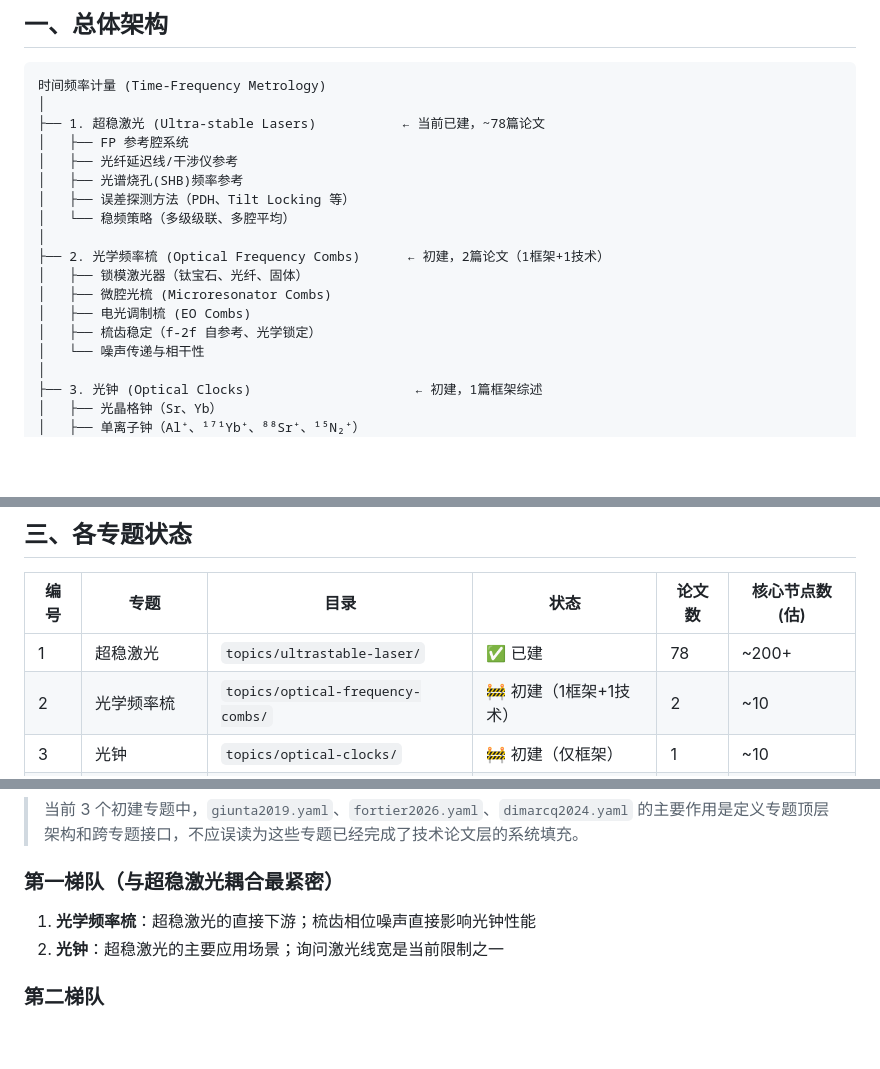
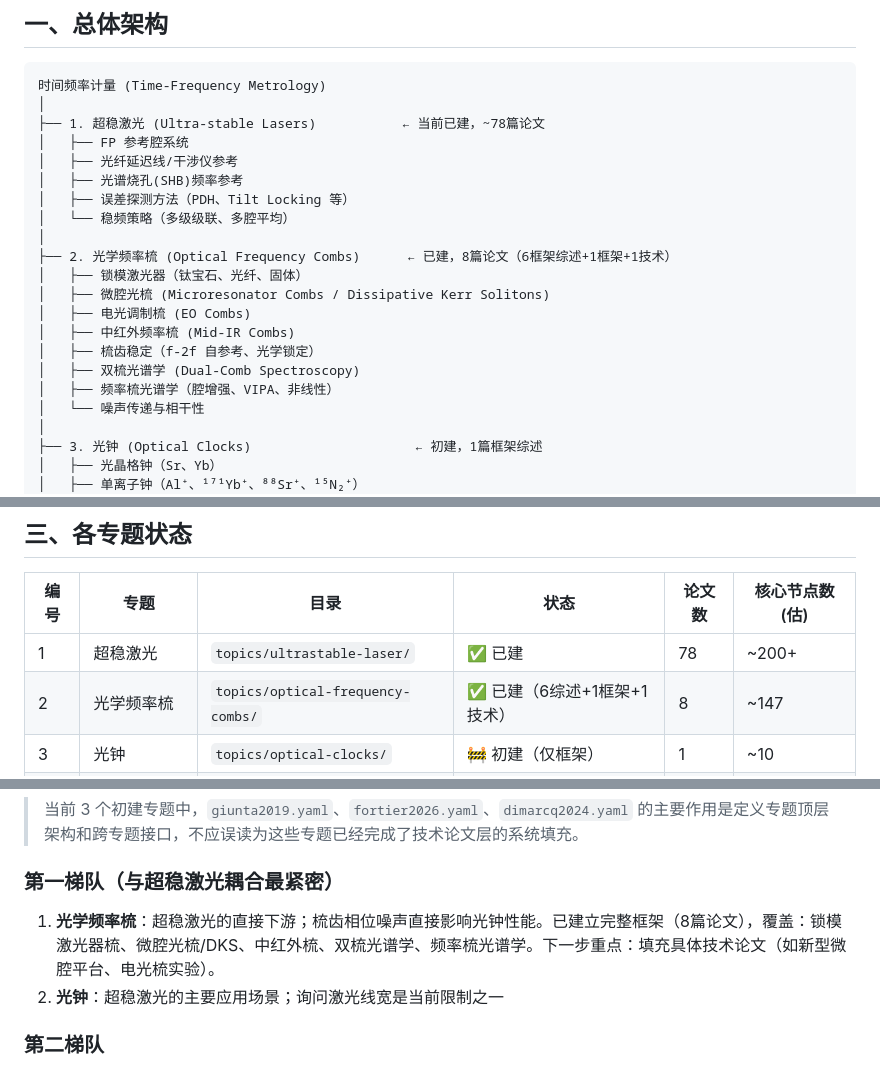
Before and after one commit to hjiang555-a11y/sci-logic-kb, a Markdown page: TOPICS.md, 3 parts joined by grey strips. Drawn GitHub-style; blank space fills up the shorter version.

```diff
--- a/TOPICS.md
+++ b/TOPICS.md
@@ -17,11 +17,14 @@
 │   ├── 误差探测方法（PDH、Tilt Locking 等）
 │   └── 稳频策略（多级级联、多腔平均）
 │
-├── 2. 光学频率梳 (Optical Frequency Combs)      ← 初建，2篇论文（1框架+1技术）
+├── 2. 光学频率梳 (Optical Frequency Combs)      ← 已建，8篇论文（6框架综述+1框架+1技术）
 │   ├── 锁模激光器（钛宝石、光纤、固体）
-│   ├── 微腔光梳 (Microresonator Combs)
+│   ├── 微腔光梳 (Microresonator Combs / Dissipative Kerr Solitons)
 │   ├── 电光调制梳 (EO Combs)
+│   ├── 中红外频率梳 (Mid-IR Combs)
 │   ├── 梳齿稳定（f-2f 自参考、光学锁定）
+│   ├── 双梳光谱学 (Dual-Comb Spectroscopy)
+│   ├── 频率梳光谱学（腔增强、VIPA、非线性）
 │   └── 噪声传递与相干性
 │
 ├── 3. 光钟 (Optical Clocks)                     ← 初建，1篇框架综述
@@ -92,7 +95,7 @@
 | 编号 | 专题 | 目录 | 状态 | 论文数 | 核心节点数(估) |
 |------|------|------|------|--------|---------------|
 | 1 | 超稳激光 | `topics/ultrastable-laser/` | ✅ 已建 | 78 | ~200+ |
-| 2 | 光学频率梳 | `topics/optical-frequency-combs/` | 🚧 初建（1框架+1技术） | 2 | ~10 |
+| 2 | 光学频率梳 | `topics/optical-frequency-combs/` | ✅ 已建（6综述+1框架+1技术） | 8 | ~147 |
 | 3 | 光钟 | `topics/optical-clocks/` | 🚧 初建（仅框架） | 1 | ~10 |
 | 4 | 微波频率标准 | `topics/microwave-standards/` | 📋 待建 | — | — |
 | 5 | 时间频率传递 | `topics/time-frequency-transfer/` | 📋 待建 | — | — |
@@ -107,7 +110,7 @@
 
 ### 第一梯队（与超稳激光耦合最紧密）
 
-1. **光学频率梳**：超稳激光的直接下游；梳齿相位噪声直接影响光钟性能
+1. **光学频率梳**：超稳激光的直接下游；梳齿相位噪声直接影响光钟性能。已建立完整框架（8篇论文），覆盖：锁模激光器梳、微腔光梳/DKS、中红外梳、双梳光谱学、频率梳光谱学。下一步重点：填充具体技术论文（如新型微腔平台、电光梳实验）。
 2. **光钟**：超稳激光的主要应用场景；询问激光线宽是当前限制之一
 
 ### 第二梯队
```
Also changed, not shown: README.md (+9 -3 lines), SCHEMA.md (+3 -3 lines).
